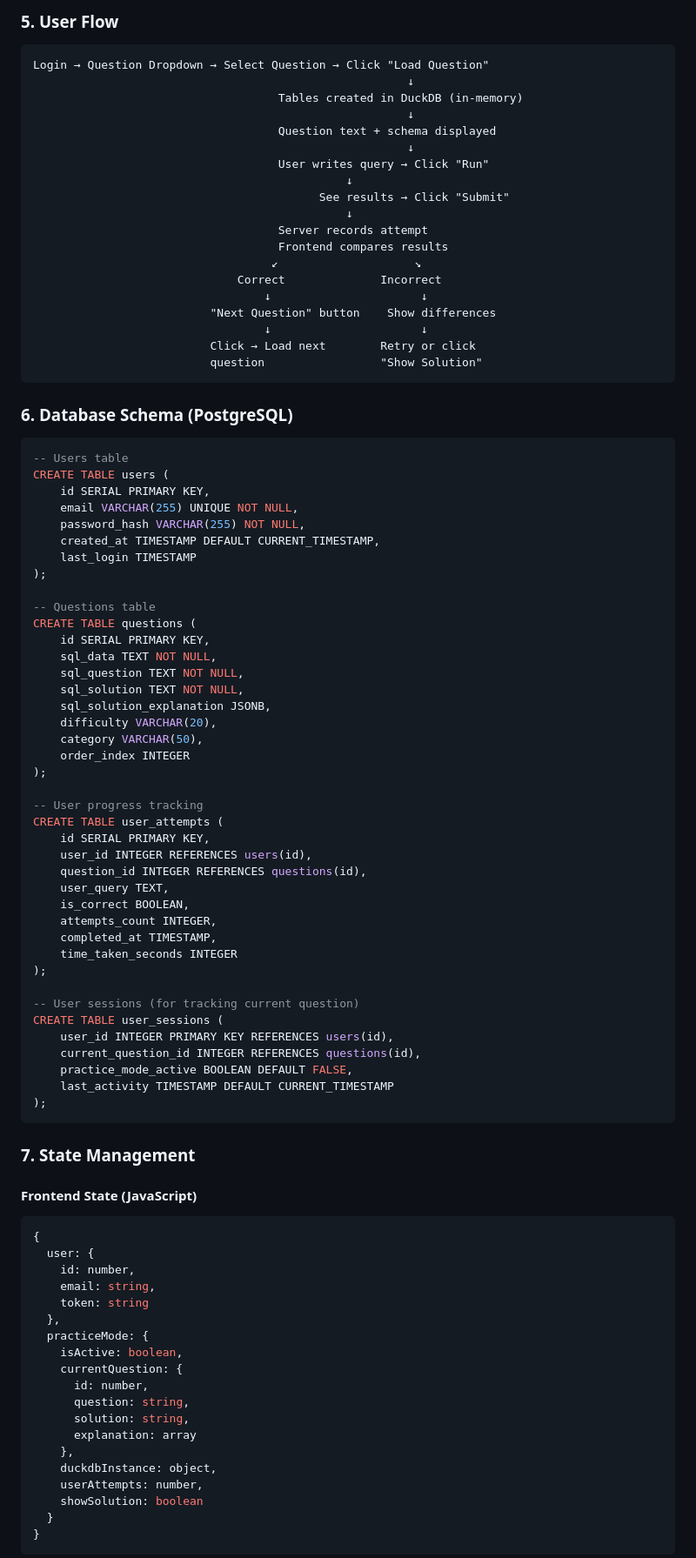
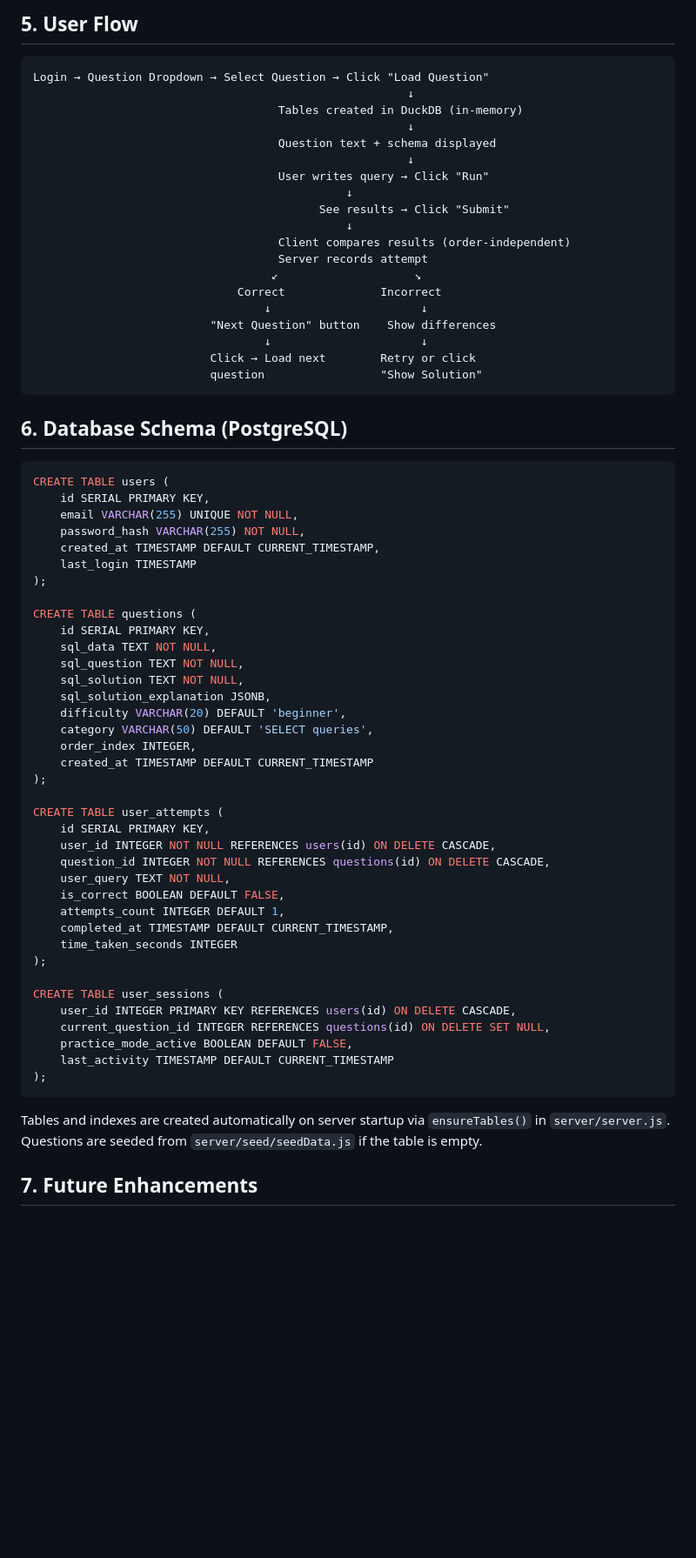
Before and after one commit to prateekpanjla-outlook/duckdb-wasm-ide, a Markdown page: docs/backend-requirements.md, the part around one of its changes. Shown at 87% size. Rendered like a GitHub page; blank space fills up the shorter version.

````diff
--- a/docs/backend-requirements.md
+++ b/docs/backend-requirements.md
@@ -146,5 +129,5 @@ POST   /api/practice/session/deactivate  - Deactivate practice mode
 
-### 5. User Flow
+## 5. User Flow
 
 ```
 Login → Question Dropdown → Select Question → Click "Load Question"
@@ -157,8 +140,8 @@ Login → Question Dropdown → Select Question → Click "Load Question"
                                               ↓
                                           See results → Click "Submit"
                                               ↓
+                                    Client compares results (order-independent)
                                     Server records attempt
-                                    Frontend compares results
                                    ↙                    ↘
                               Correct              Incorrect
                                   ↓                      ↓
@@ -168,10 +151,9 @@ Login → Question Dropdown → Select Question → Click "Load Question"
                           question                 "Show Solution"
 ```
 
-### 6. Database Schema (PostgreSQL)
+## 6. Database Schema (PostgreSQL)
 
 ```sql
--- Users table
 CREATE TABLE users (
     id SERIAL PRIMARY KEY,
     email VARCHAR(255) UNIQUE NOT NULL,
@@ -180,61 +162,38 @@ CREATE TABLE users (
     last_login TIMESTAMP
 );
 
--- Questions table
 CREATE TABLE questions (
     id SERIAL PRIMARY KEY,
     sql_data TEXT NOT NULL,
     sql_question TEXT NOT NULL,
     sql_solution TEXT NOT NULL,
     sql_solution_explanation JSONB,
-    difficulty VARCHAR(20),
-    category VARCHAR(50),
-    order_index INTEGER
+    difficulty VARCHAR(20) DEFAULT 'beginner',
+    category VARCHAR(50) DEFAULT 'SELECT queries',
+    order_index INTEGER,
+    created_at TIMESTAMP DEFAULT CURRENT_TIMESTAMP
 );
 
--- User progress tracking
 CREATE TABLE user_attempts (
     id SERIAL PRIMARY KEY,
-    user_id INTEGER REFERENCES users(id),
-    question_id INTEGER REFERENCES questions(id),
-    user_query TEXT,
-    is_correct BOOLEAN,
-    attempts_count INTEGER,
-    completed_at TIMESTAMP,
+    user_id INTEGER NOT NULL REFERENCES users(id) ON DELETE CASCADE,
+    question_id INTEGER NOT NULL REFERENCES questions(id) ON DELETE CASCADE,
+    user_query TEXT NOT NULL,
+    is_correct BOOLEAN DEFAULT FALSE,
+    attempts_count INTEGER DEFAULT 1,
+    completed_at TIMESTAMP DEFAULT CURRENT_TIMESTAMP,
     time_taken_seconds INTEGER
 );
 
--- User sessions (for tracking current question)
 CREATE TABLE user_sessions (
-    user_id INTEGER PRIMARY KEY REFERENCES users(id),
-    current_question_id INTEGER REFERENCES questions(id),
+    user_id INTEGER PRIMARY KEY REFERENCES users(id) ON DELETE CASCADE,
+    current_question_id INTEGER REFERENCES questions(id) ON DELETE SET NULL,
     practice_mode_active BOOLEAN DEFAULT FALSE,
     last_activity TIMESTAMP DEFAULT CURRENT_TIMESTAMP
 );
 ```
 
-### 7. State Management
+Tables and indexes are created automatically on server startup via `ensureTables()` in `server/server.js`. Questions are seeded from `server/seed/seedData.js` if the table is empty.
 
-#### Frontend State (JavaScript)
-```javascript
-{
-  user: {
-    id: number,
-    email: string,
-    token: string
-  },
-  practiceMode: {
-    isActive: boolean,
-    currentQuestion: {
-      id: number,
-      question: string,
-      solution: string,
-      explanation: array
-    },
-    duckdbInstance: object,
-    userAttempts: number,
-    showSolution: boolean
-  }
-}
-```
+## 7. Future Enhancements
 
````
Also changed, not shown: other parts of docs/backend-requirements.md (+88 -132 lines).
